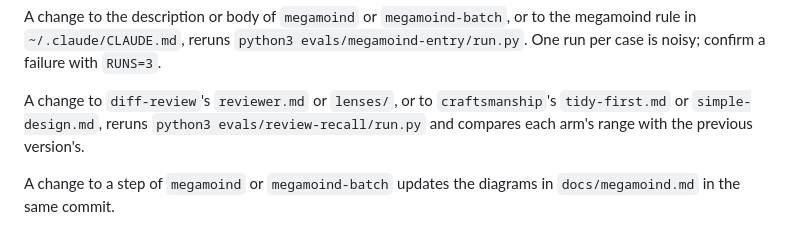
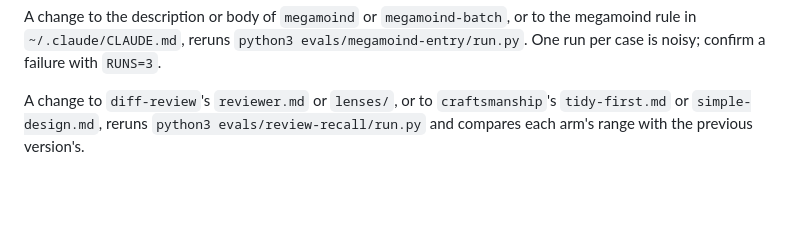
Before and after one commit to moisesrj97/skills, a Markdown page: CLAUDE.md, the part around the change. GitHub-like rendering; blank space fills up the shorter version.

Commit message:
chore(docs): remove the megamoind diagram

```diff
--- a/CLAUDE.md
+++ b/CLAUDE.md
@@ -33,5 +33,3 @@ Add the skill to the table in `README.md` in the same commit.
 A change to the description or body of `megamoind` or `megamoind-batch`, or to the megamoind rule in `~/.claude/CLAUDE.md`, reruns `python3 evals/megamoind-entry/run.py`. One run per case is noisy; confirm a failure with `RUNS=3`.
 
 A change to `diff-review`'s `reviewer.md` or `lenses/`, or to `craftsmanship`'s `tidy-first.md` or `simple-design.md`, reruns `python3 evals/review-recall/run.py` and compares each arm's range with the previous version's.
-
-A change to a step of `megamoind` or `megamoind-batch` updates the diagrams in `docs/megamoind.md` in the same commit.
```
Also changed, not shown: docs/megamoind.md (deleted, +0 -70 lines), 1 other file.
